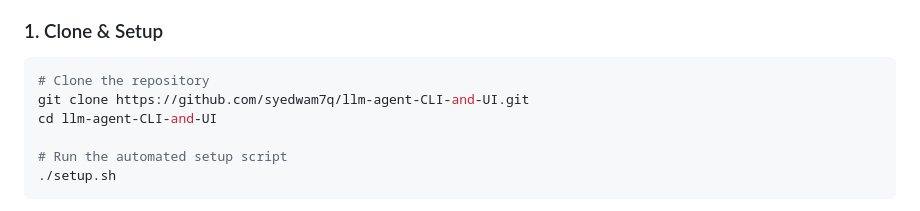
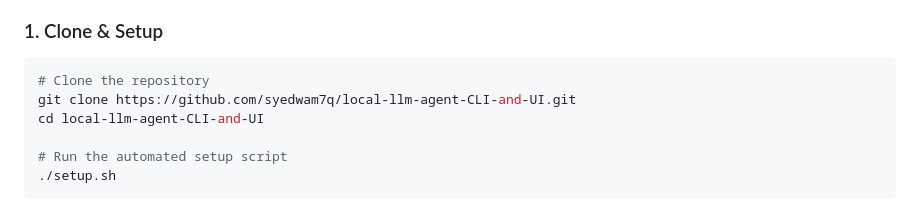
Before and after one commit to syedwam7q/llm-agent-CLI-and-UI, a Markdown page: README.md, the part around the change. Rendered like a GitHub page.

````diff
--- a/README.md
+++ b/README.md
@@ -22,8 +22,8 @@ A production-ready AI assistant with tools, memory, and a stunning modern web in
 ### 1. Clone & Setup
 ```bash
 # Clone the repository
-git clone https://github.com/syedwam7q/llm-agent-CLI-and-UI.git
-cd llm-agent-CLI-and-UI
+git clone https://github.com/syedwam7q/local-llm-agent-CLI-and-UI.git
+cd local-llm-agent-CLI-and-UI
 
 # Run the automated setup script
 ./setup.sh
````
